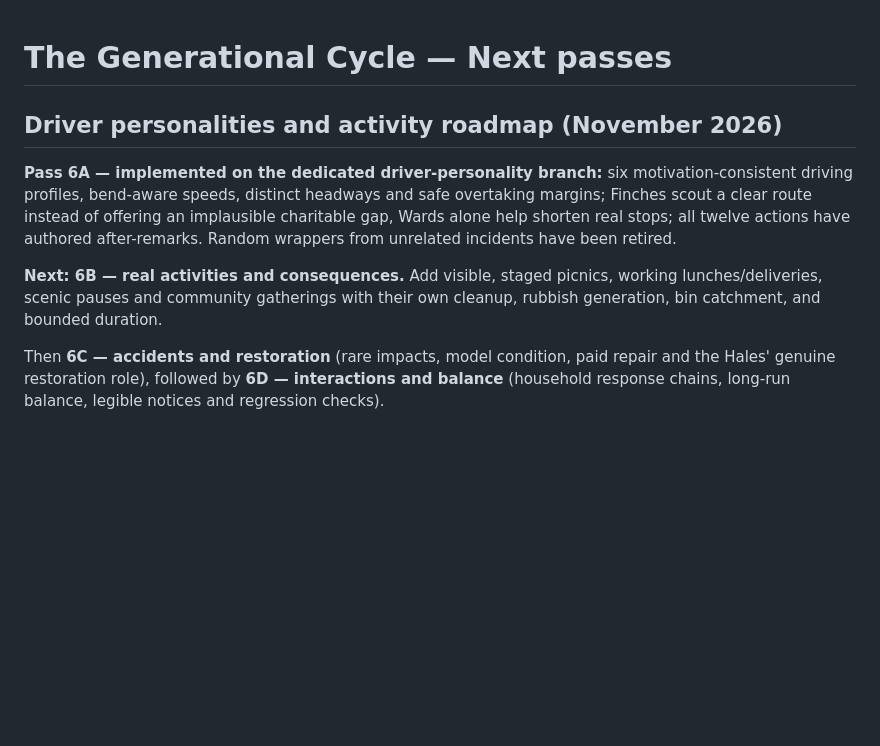
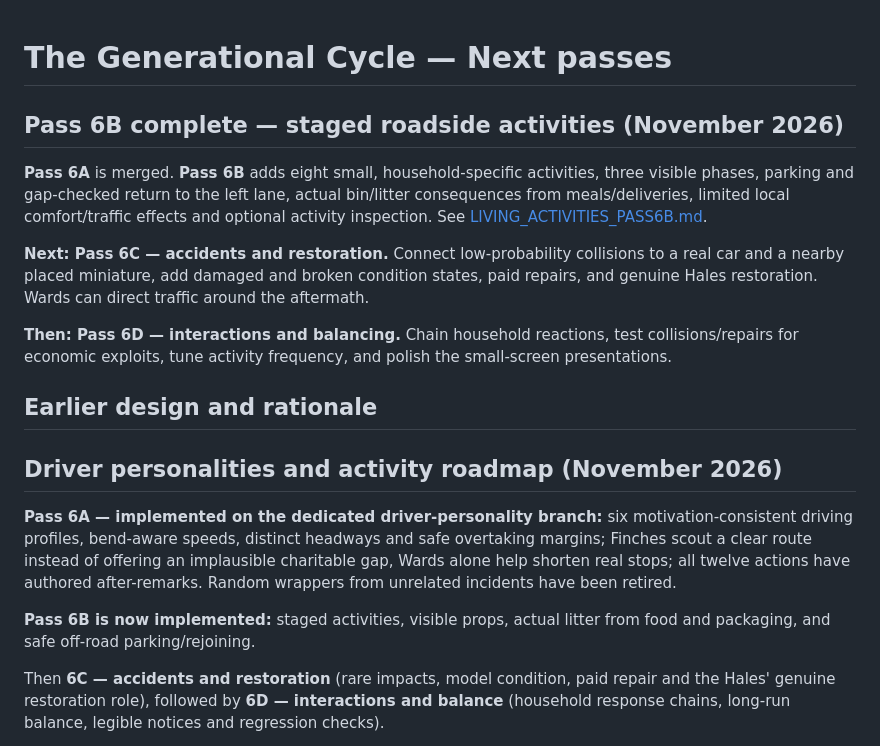
Before and after one commit to chriswalker-afk/Model-Loop, a Markdown page: docs/NEXT_PASSES.md, the part around the change. Rendered like a GitHub page; blank space fills up the shorter version.

Commit message:
Document staged activities and advance the roadmap to accidents and restoration

```diff
--- a/docs/NEXT_PASSES.md
+++ b/docs/NEXT_PASSES.md
@@ -1,4 +1,23 @@
 # The Generational Cycle — Next passes
+
+## Pass 6B complete — staged roadside activities (November 2026)
+
+**Pass 6A** is merged. **Pass 6B** adds eight small, household-specific
+activities, three visible phases, parking and gap-checked return to the
+left lane, actual bin/litter consequences from meals/deliveries, limited
+local comfort/traffic effects and optional activity inspection. See
+[LIVING_ACTIVITIES_PASS6B.md](LIVING_ACTIVITIES_PASS6B.md).
+
+**Next: Pass 6C — accidents and restoration.** Connect low-probability
+collisions to a real car and a nearby placed miniature, add damaged and
+broken condition states, paid repairs, and genuine Hales restoration.
+Wards can direct traffic around the aftermath.
+
+**Then: Pass 6D — interactions and balancing.** Chain household reactions,
+test collisions/repairs for economic exploits, tune activity frequency,
+and polish the small-screen presentations.
+
+## Earlier design and rationale
 
 ## Driver personalities and activity roadmap (November 2026)
 
@@ -9,9 +28,8 @@ an implausible charitable gap, Wards alone help shorten real stops; all
 twelve actions have authored after-remarks. Random wrappers from unrelated
 incidents have been retired.
 
-**Next: 6B — real activities and consequences.** Add visible, staged picnics,
-working lunches/deliveries, scenic pauses and community gatherings with
-their own cleanup, rubbish generation, bin catchment, and bounded duration.
+**Pass 6B is now implemented:** staged activities, visible props, actual
+litter from food and packaging, and safe off-road parking/rejoining.
 
 Then **6C — accidents and restoration** (rare impacts, model condition,
 paid repair and the Hales' genuine restoration role), followed by
```
